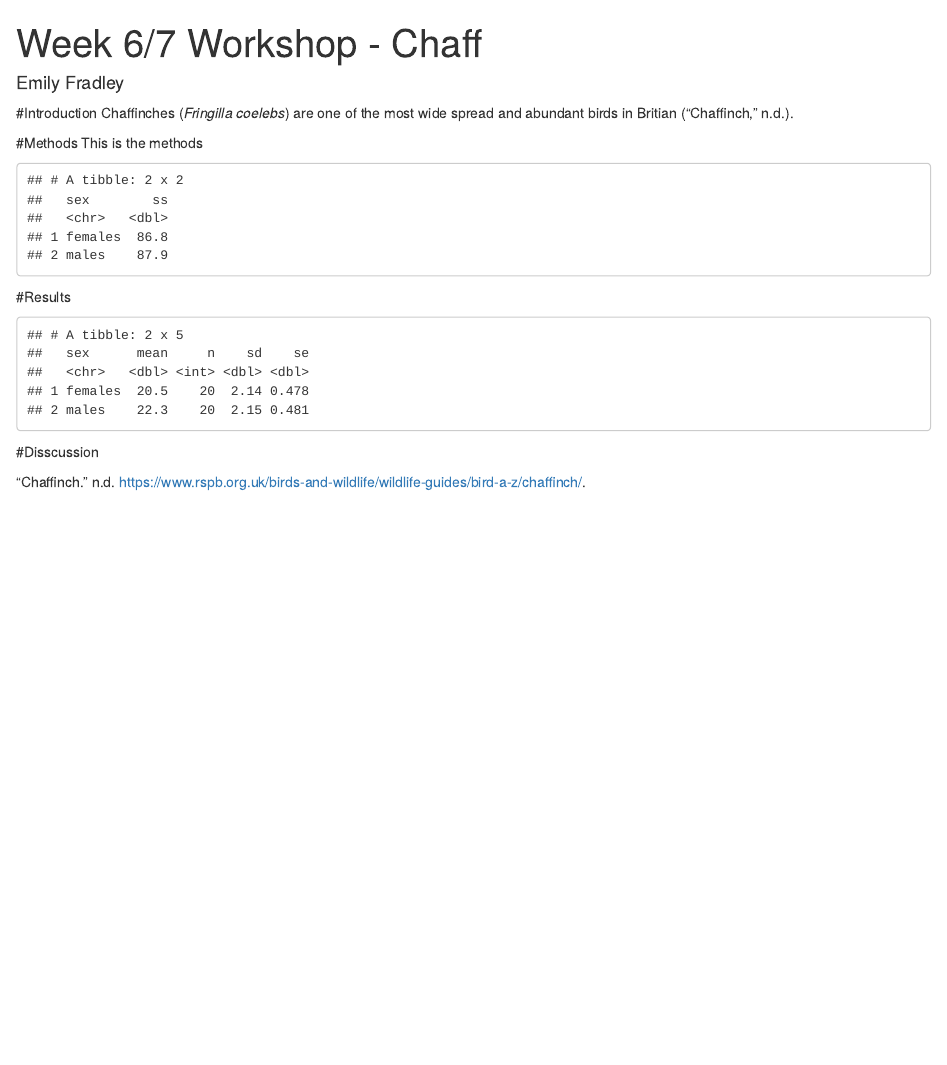
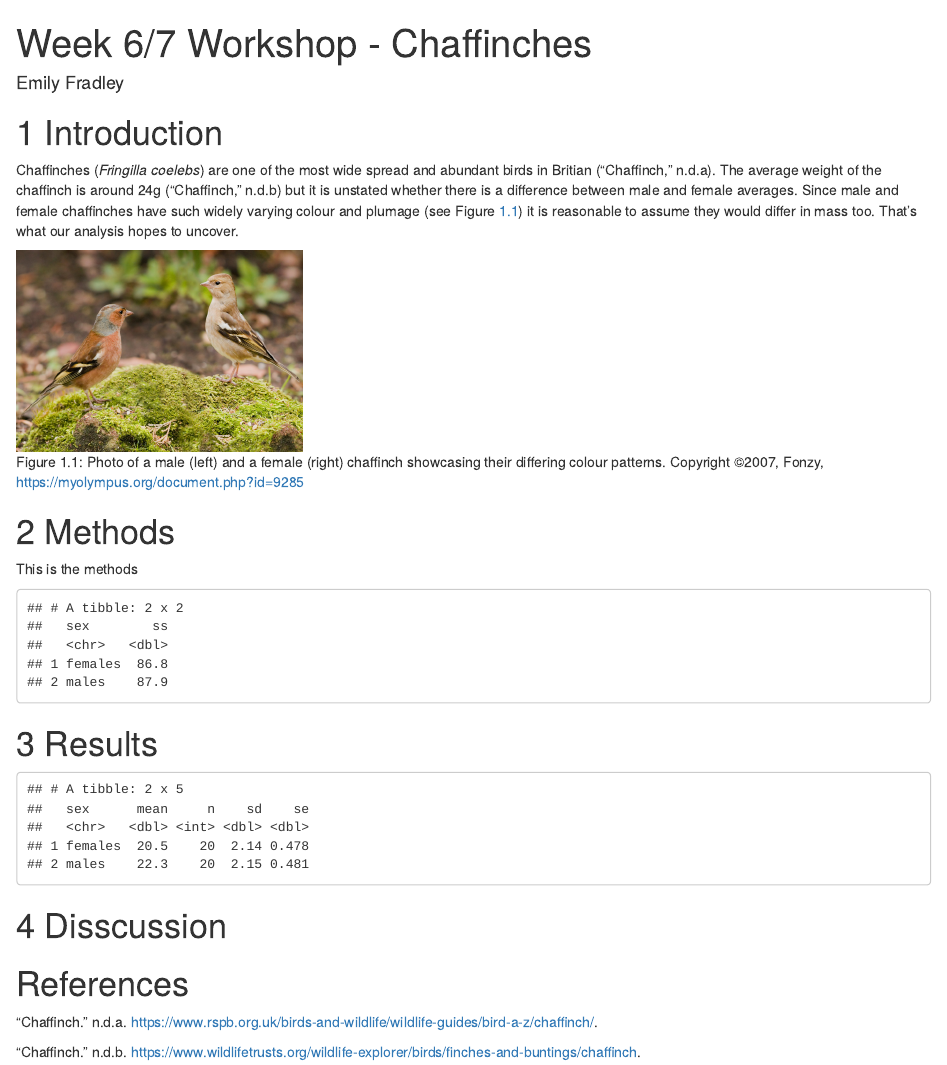
Before and after one commit to EJFrads/chaff2, an R Markdown document (scripts/main.Rmd): the page in a window 1100 px wide, from its top. The pictures show the output file scripts/main.html that the author committed with the source, opened offline.

Commit message:
Added image of chaffinches to introduction. Cross referenced in text

````diff
--- a/scripts/chaffref.bib
+++ b/scripts/chaffref.bib
@@ -7,3 +7,8 @@
   howpublished = "\url{https://www.rspb.org.uk/birds-and-wildlife/wildlife-guides/bird-a-z/chaffinch/}",
   note         = "Accessed: 2020-11-12"
 }
+
+
+@MISC{noauthor_undated-js,
+  title        = "Chaffinch",
+  abstract     = "The colourful and delightful chaffinch is a regular garden
--- a/scripts/main.Rmd
+++ b/scripts/main.Rmd
@@ -1,5 +1,5 @@
 ---
-title: "Week 6/7 Workshop - Chaff"
+title: "Week 6/7 Workshop - Chaffinches"
 author: Emily Fradley
 output:
   bookdown::html_document2: default
@@ -19,10 +20,17 @@ library(bookdown)
 ```
 
-#Introduction
-Chaffinches (*Fringilla coelebs*) are one of the most wide spread and abundant birds in Britian [@noauthor_undated-dq].
+# Introduction
+Chaffinches (*Fringilla coelebs*) are one of the most wide spread and abundant birds in Britian [@noauthor_undated-dq]. The average weight of the chaffinch is around 24g [@noauthor_undated-js] but it is unstated whether there is a difference between male and female averages. Since male and female chaffinches have such widely varying colour and plumage (see Figure \@ref(fig:chaff-fig)) it is reasonable to assume they would differ in mass too. That's what our analysis hopes to uncover.
 
-#Methods
-This is the methods
+(ref:chaff-cap) Photo of a male (left) and a female (right) chaffinch showcasing their differing colour patterns. Copyright ©2007, Fonzy, https://myolympus.org/document.php?id=9285
+
+```{r chaff-fig, out.height="200px", fig.cap='(ref:chaff-cap)'}
+knitr::include_graphics("../figures/chaffphoto.jpg")
+
+```
+
+# Methods
+
 ```{r import data}
 # the working directory is in the scripts folder
 # had to use backwards relative path to get to data
@@ -62,5 +70,6 @@ data_summary <- function(df, measure, group){
 data_summary(chaff_tidy, mass, sex)
 ```
 
+# Disscussion
 
-#Disscussion
+# References
````
Also changed, not shown: figures/chaffphoto.jpg (added), scripts/main.html, scripts/chaffref.bib (5 more changed lines), scripts/main.Rmd (3 more changed lines).
